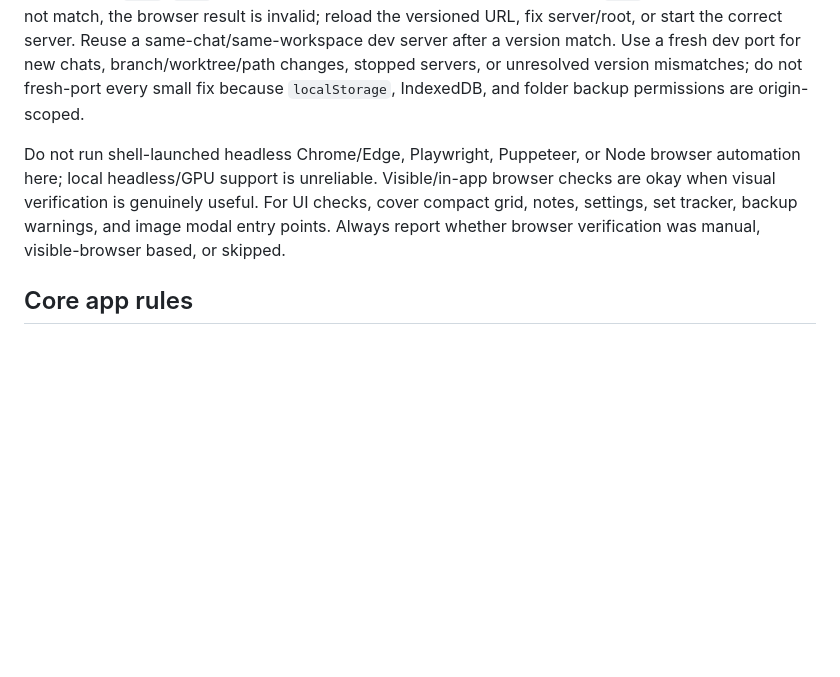
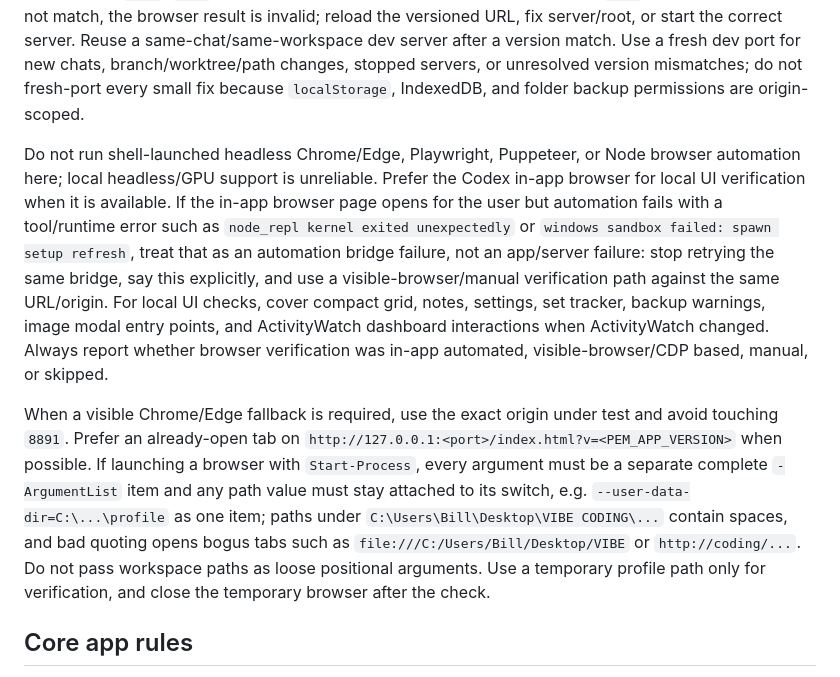
Before and after one commit to AnhDuck/physio-exercise-manager, a Markdown page: AGENTS.md, the part around one of its changes. Rendered like a GitHub page; blank space fills up the shorter version.

```diff
--- a/AGENTS.md
+++ b/AGENTS.md
@@ -16,7 +16,9 @@ Module map: `data` defaults/groups; `storage` localStorage + local date helpers;
 
 Only use browser/UI verification when it adds value. For verification, prefer a local static server over `file://`: `python -m http.server <port> --bind 127.0.0.1`, then open `http://127.0.0.1:<port>/index.html?v=<PEM_APP_VERSION>` and confirm the visible header matches. Do not use the user's production/local port `8891` for Codex verification because that origin is intended for the user's real browser data, folder backup permission, and ActivityWatch CORS setup. Use a separate temporary dev port such as `8895`, `8896`, or higher unless the user explicitly asks to inspect `8891`. If the version does not match, the browser result is invalid; reload the versioned URL, fix server/root, or start the correct server. Reuse a same-chat/same-workspace dev server after a version match. Use a fresh dev port for new chats, branch/worktree/path changes, stopped servers, or unresolved version mismatches; do not fresh-port every small fix because `localStorage`, IndexedDB, and folder backup permissions are origin-scoped.
 
-Do not run shell-launched headless Chrome/Edge, Playwright, Puppeteer, or Node browser automation here; local headless/GPU support is unreliable. Visible/in-app browser checks are okay when visual verification is genuinely useful. For UI checks, cover compact grid, notes, settings, set tracker, backup warnings, and image modal entry points. Always report whether browser verification was manual, visible-browser based, or skipped.
+Do not run shell-launched headless Chrome/Edge, Playwright, Puppeteer, or Node browser automation here; local headless/GPU support is unreliable. Prefer the Codex in-app browser for local UI verification when it is available. If the in-app browser page opens for the user but automation fails with a tool/runtime error such as `node_repl kernel exited unexpectedly` or `windows sandbox failed: spawn setup refresh`, treat that as an automation bridge failure, not an app/server failure: stop retrying the same bridge, say this explicitly, and use a visible-browser/manual verification path against the same URL/origin. For local UI checks, cover compact grid, notes, settings, set tracker, backup warnings, image modal entry points, and ActivityWatch dashboard interactions when ActivityWatch changed. Always report whether browser verification was in-app automated, visible-browser/CDP based, manual, or skipped.
+
+When a visible Chrome/Edge fallback is required, use the exact origin under test and avoid touching `8891`. Prefer an already-open tab on `http://127.0.0.1:<port>/index.html?v=<PEM_APP_VERSION>` when possible. If launching a browser with `Start-Process`, every argument must be a separate complete `-ArgumentList` item and any path value must stay attached to its switch, e.g. `--user-data-dir=C:\...\profile` as one item; paths under `C:\Users\Bill\Desktop\VIBE CODING\...` contain spaces, and bad quoting opens bogus tabs such as `file:///C:/Users/Bill/Desktop/VIBE` or `http://coding/...`. Do not pass workspace paths as loose positional arguments. Use a temporary profile path only for verification, and close the temporary browser after the check.
 
 ## Core app rules
 
```
Also changed, not shown: other parts of AGENTS.md (+9 -1 lines).
